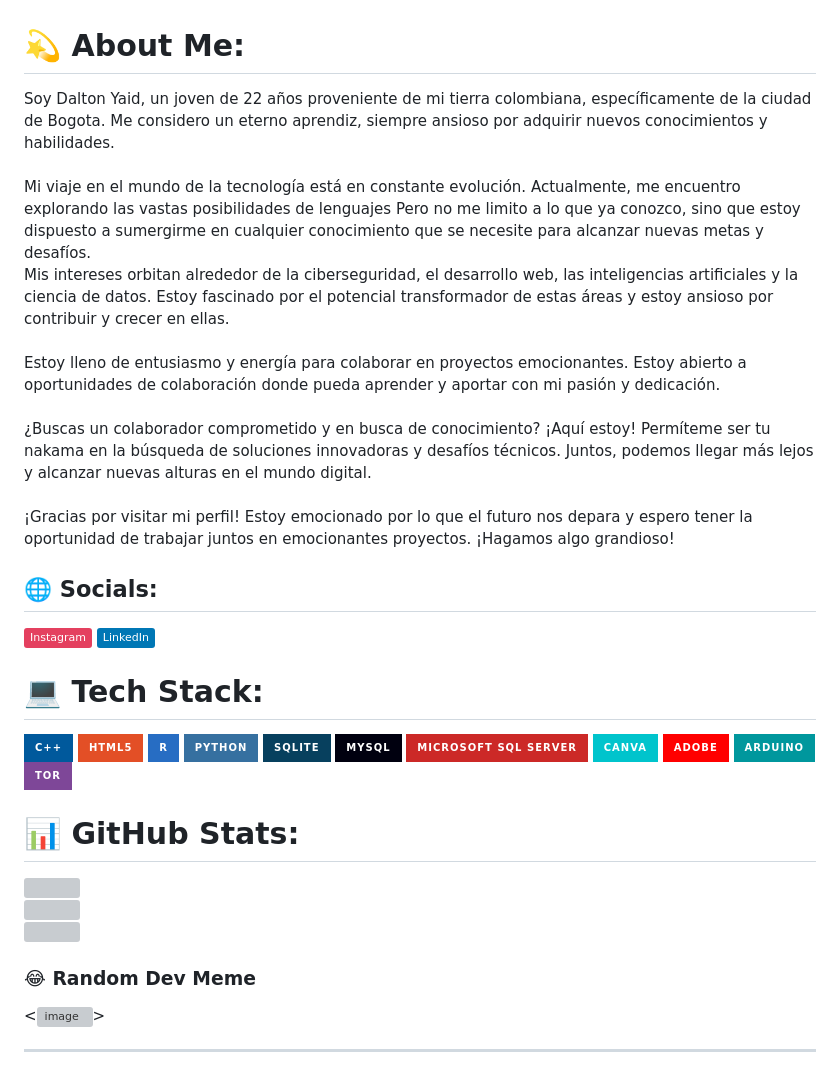
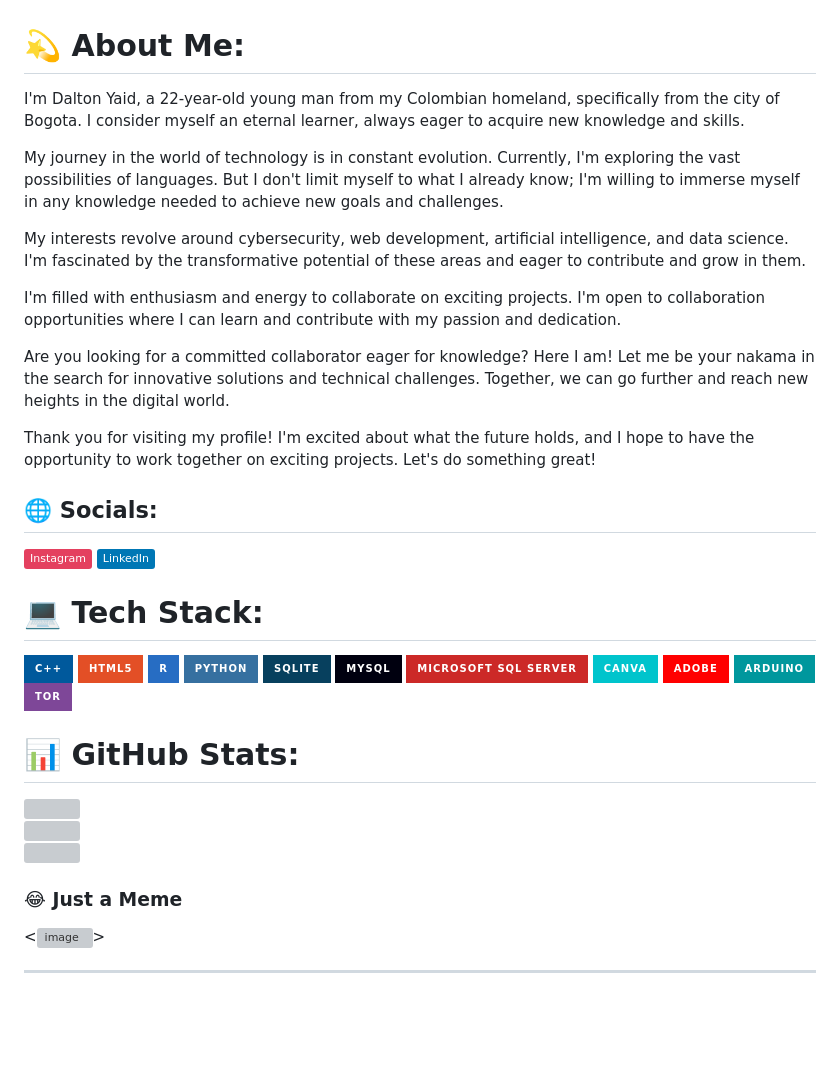
Before and after one commit to DaltonYaid/DaltonYaid, a Markdown page: README.md, the part around the change. Rendered like a GitHub page; badges without logos; blank space fills up the shorter version; grey boxes are pictures that could not be loaded.

```diff
--- a/README.md
+++ b/README.md
@@ -1,18 +1,40 @@
 # 💫 About Me:
-Soy Dalton Yaid, un joven de 22 años proveniente de mi tierra colombiana, específicamente de la ciudad de Bogota. Me considero un eterno aprendiz, siempre ansioso por adquirir nuevos conocimientos y habilidades.<br><br>Mi viaje en el mundo de la tecnología está en constante evolución. Actualmente, me encuentro explorando las vastas posibilidades de lenguajes Pero no me limito a lo que ya conozco, sino que estoy dispuesto a sumergirme en cualquier conocimiento que se necesite para alcanzar nuevas metas y desafíos.<br>Mis intereses orbitan alrededor de la ciberseguridad, el desarrollo web, las inteligencias artificiales y la ciencia de datos. Estoy fascinado por el potencial transformador de estas áreas y estoy ansioso por contribuir y crecer en ellas.<br><br>Estoy lleno de entusiasmo y energía para colaborar en proyectos emocionantes. Estoy abierto a oportunidades de colaboración donde pueda aprender y aportar con mi pasión y dedicación.<br><br>¿Buscas un colaborador comprometido y en busca de conocimiento? ¡Aquí estoy! Permíteme ser tu nakama en la búsqueda de soluciones innovadoras y desafíos técnicos. Juntos, podemos llegar más lejos y alcanzar nuevas alturas en el mundo digital.<br><br>¡Gracias por visitar mi perfil! Estoy emocionado por lo que el futuro nos depara y espero tener la oportunidad de trabajar juntos en emocionantes proyectos. ¡Hagamos algo grandioso!
+I'm Dalton Yaid, a 22-year-old young man from my Colombian homeland, specifically from the city of Bogota. I consider myself an eternal learner, always eager to acquire new knowledge and skills.
+
+My journey in the world of technology is in constant evolution. Currently, I'm exploring the vast possibilities of languages. But I don't limit myself to what I already know; I'm willing to immerse myself in any knowledge needed to achieve new goals and challenges.
+
+My interests revolve around cybersecurity, web development, artificial intelligence, and data science. I'm fascinated by the transformative potential of these areas and eager to contribute and grow in them.
+
+I'm filled with enthusiasm and energy to collaborate on exciting projects. I'm open to collaboration opportunities where I can learn and contribute with my passion and dedication.
+
+Are you looking for a committed collaborator eager for knowledge? Here I am! Let me be your nakama in the search for innovative solutions and technical challenges. Together, we can go further and reach new heights in the digital world.
+
+Thank you for visiting my profile! I'm excited about what the future holds, and I hope to have the opportunity to work together on exciting projects. Let's do something great!
+
+
 
 
 ## 🌐 Socials:
 [![Instagram](https://img.shields.io/badge/Instagram-%23E4405F.svg?logo=Instagram&logoColor=white)](https://instagram.com/@unchurcomas) [![LinkedIn](https://img.shields.io/badge/LinkedIn-%230077B5.svg?logo=linkedin&logoColor=white)](www.linkedin.com/in/dalton-yaid-torres-rondón-5b3251230)
 
+
+
 # 💻 Tech Stack:
 ![C++](https://img.shields.io/badge/c++-%2300599C.svg?style=for-the-badge&logo=c%2B%2B&logoColor=white) ![HTML5](https://img.shields.io/badge/html5-%23E34F26.svg?style=for-the-badge&logo=html5&logoColor=white) ![R](https://img.shields.io/badge/r-%23276DC3.svg?style=for-the-badge&logo=r&logoColor=white) ![Python](https://img.shields.io/badge/python-3670A0?style=for-the-badge&logo=python&logoColor=ffdd54) ![SQLite](https://img.shields.io/badge/sqlite-%2307405e.svg?style=for-the-badge&logo=sqlite&logoColor=white) ![MySQL](https://img.shields.io/badge/mysql-%2300000f.svg?style=for-the-badge&logo=mysql&logoColor=white) ![MicrosoftSQLServer](https://img.shields.io/badge/Microsoft%20SQL%20Server-CC2927?style=for-the-badge&logo=microsoft%20sql%20server&logoColor=white) ![Canva](https://img.shields.io/badge/Canva-%2300C4CC.svg?style=for-the-badge&logo=Canva&logoColor=white) ![Adobe](https://img.shields.io/badge/adobe-%23FF0000.svg?style=for-the-badge&logo=adobe&logoColor=white) ![Arduino](https://img.shields.io/badge/-Arduino-00979D?style=for-the-badge&logo=Arduino&logoColor=white) ![TOR](https://img.shields.io/badge/tor-%237E4798.svg?style=for-the-badge&logo=tor-project&logoColor=white)
+
+
+
 # 📊 GitHub Stats:
 ![](https://github-readme-stats.vercel.app/api?username=DaltonYaid&theme=dark&hide_border=false&include_all_commits=false&count_private=false)<br/>
 ![](https://github-readme-streak-stats.herokuapp.com/?user=DaltonYaid&theme=dark&hide_border=false)<br/>
 ![](https://github-readme-stats.vercel.app/api/top-langs/?username=DaltonYaid&theme=dark&hide_border=false&include_all_commits=false&count_private=false&layout=compact)
 
-### 😂 Random Dev Meme
+
+
+
+
+
+### 😂 Just a Meme
 <![image](https://github.com/DaltonYaid/DaltonYaid/assets/116469382/42240567-3f35-44b9-afb7-56642921bda6)>
 
 ---
```
